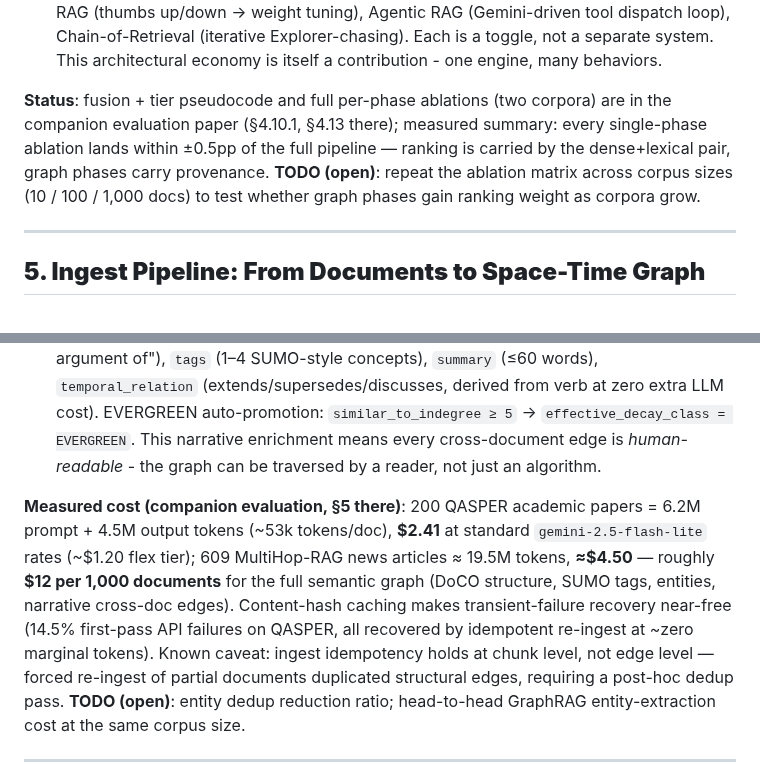
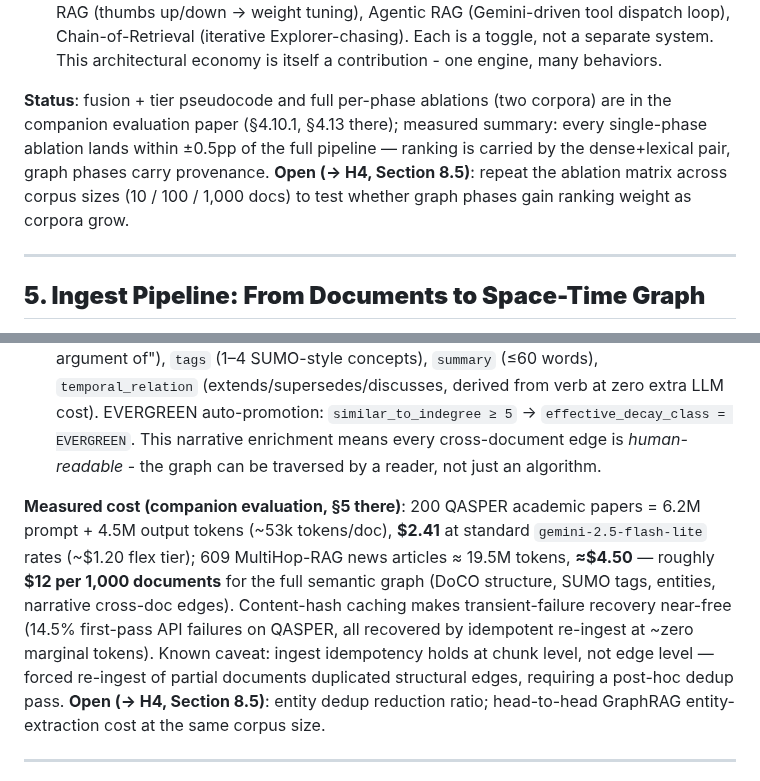
Before and after one commit to royalgarter/doc_ohara, a Markdown page: refs/paper_00.md, 2 parts joined by grey strips. Rendered like a GitHub page.

```diff
--- a/refs/paper_00.md
+++ b/refs/paper_00.md
@@ -63,7 +68,7 @@
 - **4.9 Tier Classification - Berrypicking Meets Foraging Theory** - Inspired by Bates' Berrypicking (incremental info-seeking) and Pirolli's Information Foraging (follow scent, stop when weak): **Principal** (≥2 phases, cross-doc or multi-doc, score ≥ 75th pctl, capped at 5), **Integrity** (Principal + verified neighbours with provenance trail + optional LLM cross-check), **Explorer** (frontier one hop beyond Integrity, metadata-only, `stopped_reason` when scent weakens). This is *Citation-Aware RAG* + *Hierarchical RAG* + *Context-Ranking RAG* in one unified tier system. Two measured honesty notes (companion evaluation): (i) corroboration in the current architecture is **two-signal** (`bm25∩vector`) — the graph phases exclude already-seen nodes by design, so they expand the frontier rather than corroborate the core; (ii) the constraint's quantitative payoff is **abstention**: with identical retrieval, the ≥2-signal gate abstains on 45.6% of unanswerable queries versus 0.0% for a plain top-k tier, while holding 91.5% Principal-hit on answerable ones — a top-k cut structurally cannot abstain.
 - **4.10 Advanced Modes as RAG Pattern Orthography** - Table showing how OHARA subsumes 20+ RAG types as configuration toggles: Self-RAG (Principal responsiveness filter), Reasoning RAG (sub-query gap fill), Speculative RAG (pre-warm frontier), REFEED RAG (thumbs up/down → weight tuning), Agentic RAG (Gemini-driven tool dispatch loop), Chain-of-Retrieval (iterative Explorer-chasing). Each is a toggle, not a separate system. This architectural economy is itself a contribution - one engine, many behaviors.
 
-**Status**: fusion + tier pseudocode and full per-phase ablations (two corpora) are in the companion evaluation paper (§4.10.1, §4.13 there); measured summary: every single-phase ablation lands within ±0.5pp of the full pipeline — ranking is carried by the dense+lexical pair, graph phases carry provenance. **TODO (open)**: repeat the ablation matrix across corpus sizes (10 / 100 / 1,000 docs) to test whether graph phases gain ranking weight as corpora grow.
+**Status**: fusion + tier pseudocode and full per-phase ablations (two corpora) are in the companion evaluation paper (§4.10.1, §4.13 there); measured summary: every single-phase ablation lands within ±0.5pp of the full pipeline — ranking is carried by the dense+lexical pair, graph phases carry provenance. **Open (→ H4, Section 8.5)**: repeat the ablation matrix across corpus sizes (10 / 100 / 1,000 docs) to test whether graph phases gain ranking weight as corpora grow.
 
 ---
 
@@ -77,7 +82,7 @@
 - **5.6 Edge Creation & Structural Verification** - Structural edges (`HAS_CHILD`, `NEXT_SIBLING`, `BELONGS_TO`) + semantic edges (`MENTIONS`, `RELATED_TO`). Document rollup: union entity_slugs + sumo_tags onto document node → O(docs) pre-filtering. `structure_needs_review: true` if level jumps > 1 detected - the PageIndex-inspired verification gate.
 - **5.7 Cross-Document Similarity & Narrative Enrichment** - Jaccard on entity sets ≥ threshold → `SIMILAR_TO` edge. Gemini generates per-edge: `verb` (e.g. "extends the argument of"), `tags` (1–4 SUMO-style concepts), `summary` (≤60 words), `temporal_relation` (extends/supersedes/discusses, derived from verb at zero extra LLM cost). EVERGREEN auto-promotion: `similar_to_indegree ≥ 5` → `effective_decay_class = EVERGREEN`. This narrative enrichment means every cross-document edge is *human-readable* - the graph can be traversed by a reader, not just an algorithm.
 
-**Measured cost (companion evaluation, §5 there)**: 200 QASPER academic papers = 6.2M prompt + 4.5M output tokens (~53k tokens/doc), **$2.41** at standard `gemini-2.5-flash-lite` rates (~$1.20 flex tier); 609 MultiHop-RAG news articles ≈ 19.5M tokens, **≈$4.50** — roughly **$12 per 1,000 documents** for the full semantic graph (DoCO structure, SUMO tags, entities, narrative cross-doc edges). Content-hash caching makes transient-failure recovery near-free (14.5% first-pass API failures on QASPER, all recovered by idempotent re-ingest at ~zero marginal tokens). Known caveat: ingest idempotency holds at chunk level, not edge level — forced re-ingest of partial documents duplicated structural edges, requiring a post-hoc dedup pass. **TODO (open)**: entity dedup reduction ratio; head-to-head GraphRAG entity-extraction cost at the same corpus size.
+**Measured cost (companion evaluation, §5 there)**: 200 QASPER academic papers = 6.2M prompt + 4.5M output tokens (~53k tokens/doc), **$2.41** at standard `gemini-2.5-flash-lite` rates (~$1.20 flex tier); 609 MultiHop-RAG news articles ≈ 19.5M tokens, **≈$4.50** — roughly **$12 per 1,000 documents** for the full semantic graph (DoCO structure, SUMO tags, entities, narrative cross-doc edges). Content-hash caching makes transient-failure recovery near-free (14.5% first-pass API failures on QASPER, all recovered by idempotent re-ingest at ~zero marginal tokens). Known caveat: ingest idempotency holds at chunk level, not edge level — forced re-ingest of partial documents duplicated structural edges, requiring a post-hoc dedup pass. **Open (→ H4, Section 8.5)**: entity dedup reduction ratio; head-to-head GraphRAG entity-extraction cost at the same corpus size.
 
 ---
 
```
Also changed, not shown: other parts of refs/paper_00.md (+8 -3 lines).
